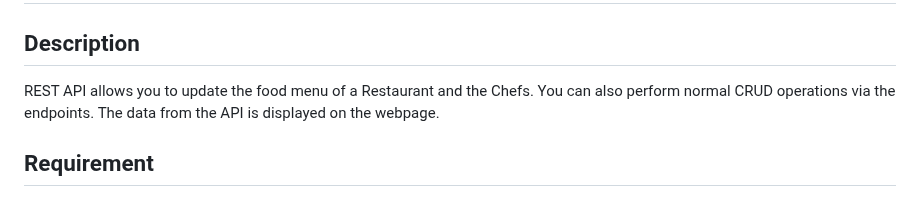
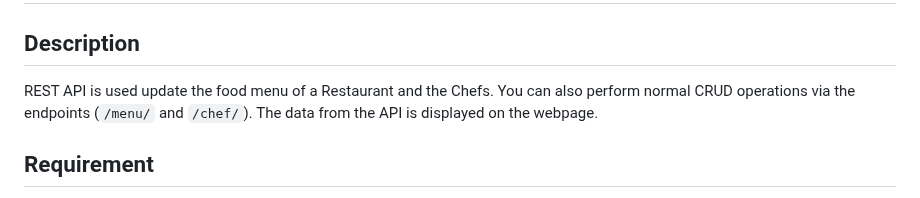
Before and after one commit to Christochi/RestaurantAPI, a Markdown page: README.md, the part around the change. Rendered like a GitHub page.

Commit message:
description

```diff
--- a/README.md
+++ b/README.md
@@ -1,6 +1,6 @@
 # Restaurant API
 ## Description
-REST API allows you to update the food menu of a Restaurant and the Chefs. You can also perform normal CRUD operations via the endpoints. The data from the API is displayed on the webpage.
+REST API is used update the food menu of a Restaurant and the Chefs. You can also perform normal CRUD operations via the endpoints (`/menu/` and `/chef/`). The data from the API is displayed on the webpage.
 
 ## Requirement
 - Install the lastest Golang (required for first setup)
```
